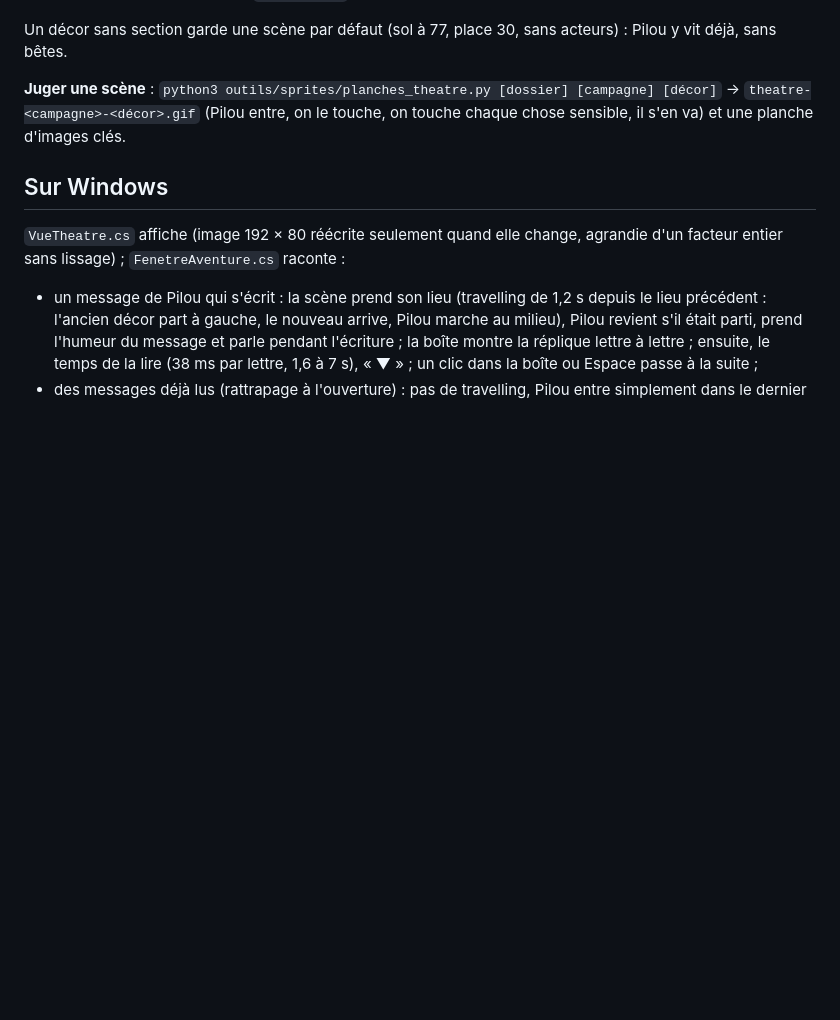
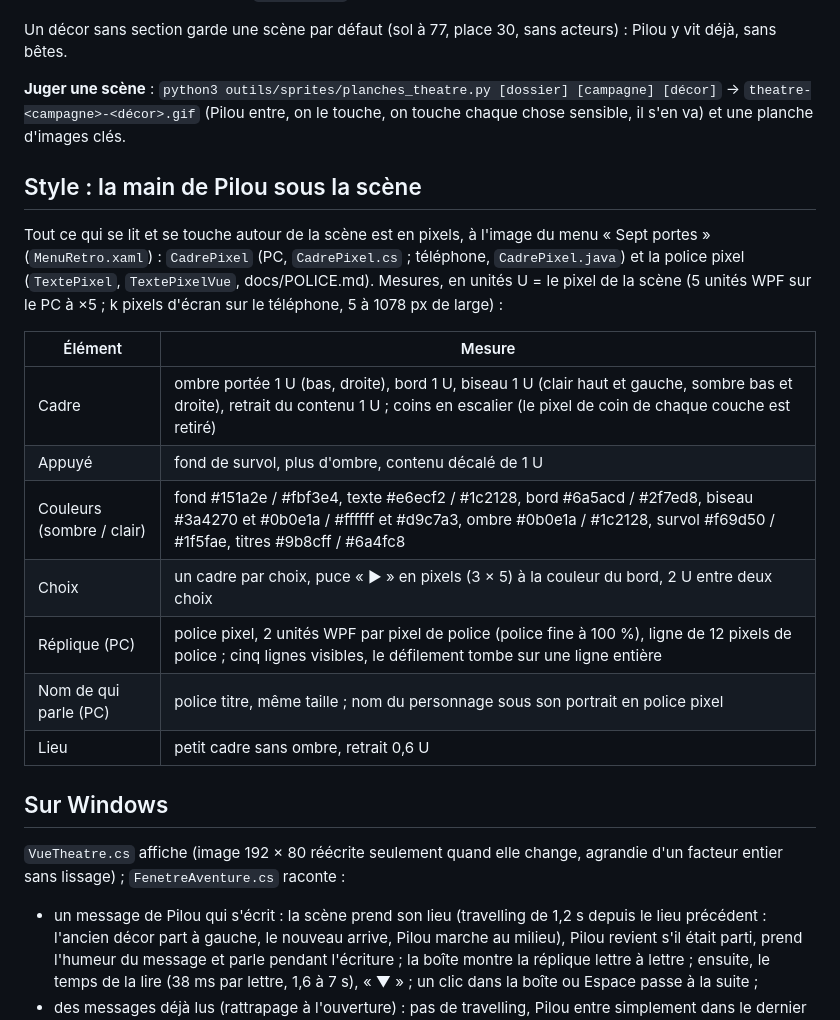
Before and after one commit to EveCrystali/Compagnon, a Markdown page: docs/SCENES.md, the part around the change. Rendered like a GitHub page; blank space fills up the shorter version.

```diff
--- a/docs/SCENES.md
+++ b/docs/SCENES.md
@@ -92,6 +92,23 @@ Un décor sans section garde une scène par défaut (sol à 77, place 30, sans a
 `theatre-<campagne>-<décor>.gif` (Pilou entre, on le touche, on touche chaque chose sensible, il s'en va) et une
 planche d'images clés.
 
+## Style : la main de Pilou sous la scène
+
+Tout ce qui se lit et se touche autour de la scène est en pixels, à l'image du menu « Sept portes »
+(`MenuRetro.xaml`) : `CadrePixel` (PC, `CadrePixel.cs` ; téléphone, `CadrePixel.java`) et la police pixel
+(`TextePixel`, `TextePixelVue`, docs/POLICE.md). Mesures, en unités U = le pixel de la scène (5 unités WPF sur le PC
+à ×5 ; k pixels d'écran sur le téléphone, 5 à 1078 px de large) :
+
+| Élément | Mesure |
+|---|---|
+| Cadre | ombre portée 1 U (bas, droite), bord 1 U, biseau 1 U (clair haut et gauche, sombre bas et droite), retrait du contenu 1 U ; coins en escalier (le pixel de coin de chaque couche est retiré) |
+| Appuyé | fond de survol, plus d'ombre, contenu décalé de 1 U |
+| Couleurs (sombre / clair) | fond #151a2e / #fbf3e4, texte #e6ecf2 / #1c2128, bord #6a5acd / #2f7ed8, biseau #3a4270 et #0b0e1a / #ffffff et #d9c7a3, ombre #0b0e1a / #1c2128, survol #f69d50 / #1f5fae, titres #9b8cff / #6a4fc8 |
+| Choix | un cadre par choix, puce « ▶ » en pixels (3 × 5) à la couleur du bord, 2 U entre deux choix |
+| Réplique (PC) | police pixel, 2 unités WPF par pixel de police (police fine à 100 %), ligne de 12 pixels de police ; cinq lignes visibles, le défilement tombe sur une ligne entière |
+| Nom de qui parle (PC) | police titre, même taille ; nom du personnage sous son portrait en police pixel |
+| Lieu | petit cadre sans ombre, retrait 0,6 U |
+
 ## Sur Windows
 
 `VueTheatre.cs` affiche (image 192 × 80 réécrite seulement quand elle change, agrandie d'un facteur entier sans
```
Also changed, not shown: docs/DECISIONS.md (+3 -0 lines), docs/ETAT.md (+6 -1 lines), docs/maquettes/animations/avant-apres-style-pixel.png (added), docs/maquettes/animations/pc-style-pixel-100.png (added), 8 other files.
